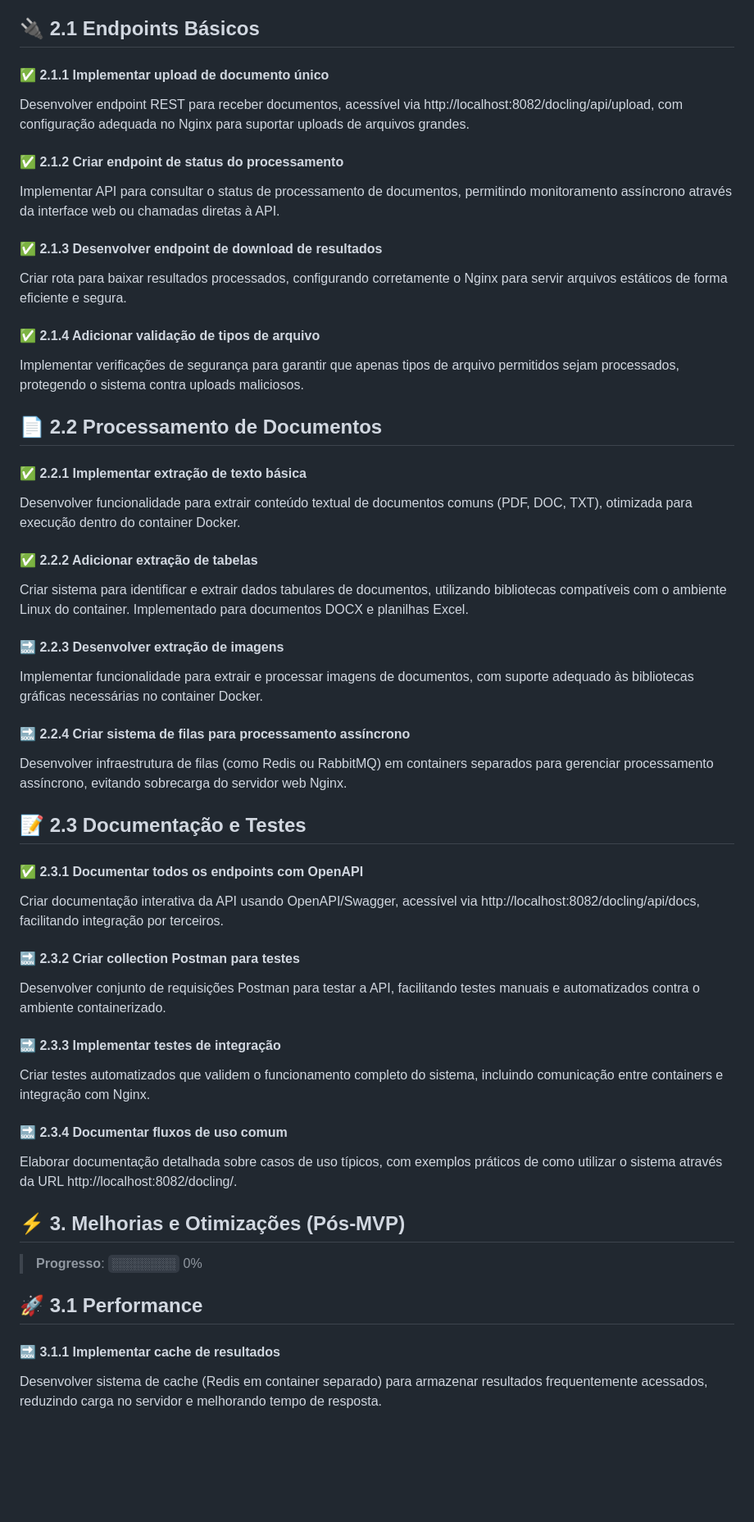
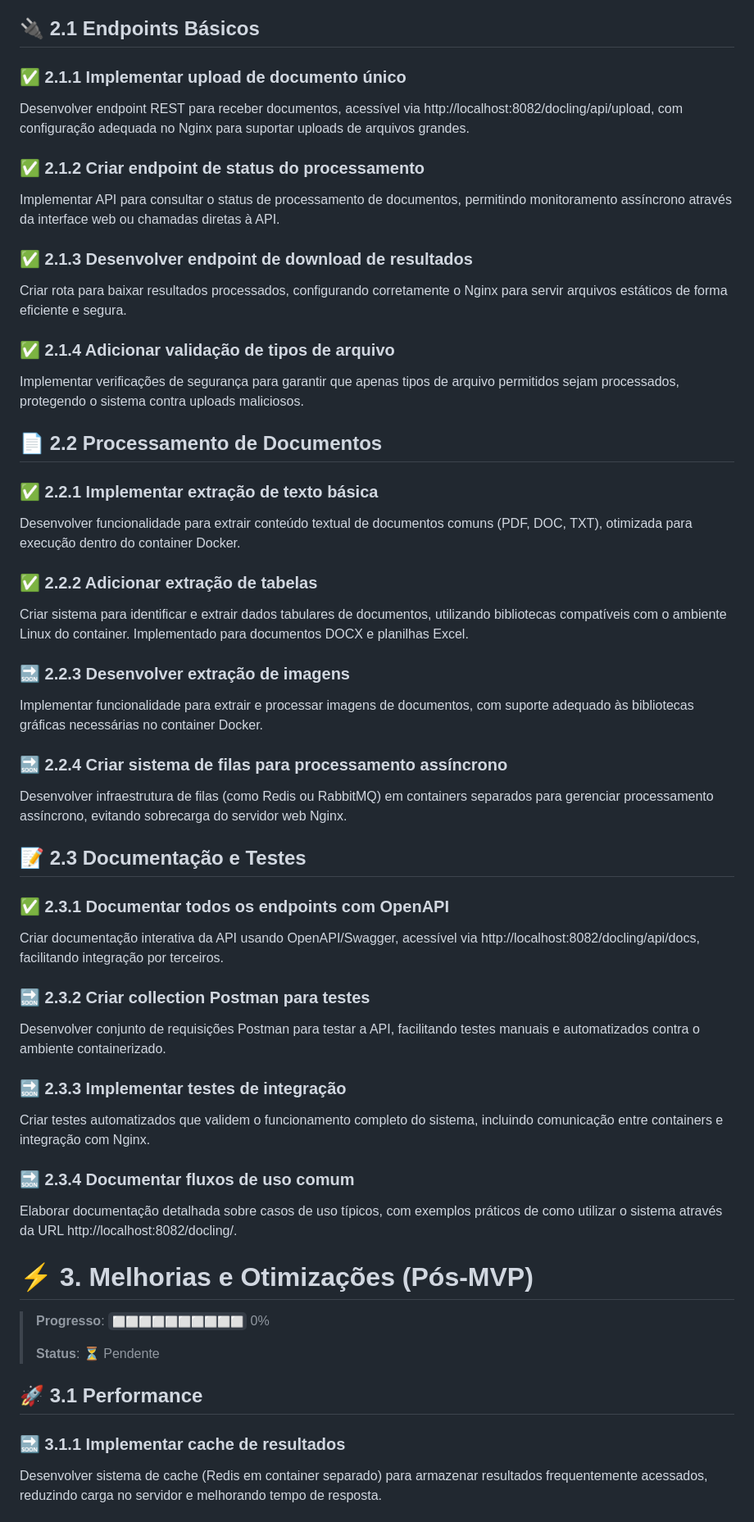
Before and after one commit to mvmvasconcelos/docling, a Markdown page: roadmap.md, the part around one of its changes. Shown at 82% size. GitHub-like rendering; blank space fills up the shorter version.

```diff
--- a/roadmap.md
+++ b/roadmap.md
@@ -79,51 +128,54 @@ Criar sistema de logs detalhados para rastrear operações de arquivo, facilitan
 
 ## 🔌 2.1 Endpoints Básicos
 
-#### ✅ 2.1.1 Implementar upload de documento único
+### ✅ 2.1.1 Implementar upload de documento único
 Desenvolver endpoint REST para receber documentos, acessível via http://localhost:8082/docling/api/upload, com configuração adequada no Nginx para suportar uploads de arquivos grandes.
 
-#### ✅ 2.1.2 Criar endpoint de status do processamento
+### ✅ 2.1.2 Criar endpoint de status do processamento
 Implementar API para consultar o status de processamento de documentos, permitindo monitoramento assíncrono através da interface web ou chamadas diretas à API.
 
-#### ✅ 2.1.3 Desenvolver endpoint de download de resultados
+### ✅ 2.1.3 Desenvolver endpoint de download de resultados
 Criar rota para baixar resultados processados, configurando corretamente o Nginx para servir arquivos estáticos de forma eficiente e segura.
 
-#### ✅ 2.1.4 Adicionar validação de tipos de arquivo
+### ✅ 2.1.4 Adicionar validação de tipos de arquivo
 Implementar verificações de segurança para garantir que apenas tipos de arquivo permitidos sejam processados, protegendo o sistema contra uploads maliciosos.
 
 ## 📄 2.2 Processamento de Documentos
 
-#### ✅ 2.2.1 Implementar extração de texto básica
+### ✅ 2.2.1 Implementar extração de texto básica
 Desenvolver funcionalidade para extrair conteúdo textual de documentos comuns (PDF, DOC, TXT), otimizada para execução dentro do container Docker.
 
-#### ✅ 2.2.2 Adicionar extração de tabelas
+### ✅ 2.2.2 Adicionar extração de tabelas
 Criar sistema para identificar e extrair dados tabulares de documentos, utilizando bibliotecas compatíveis com o ambiente Linux do container. Implementado para documentos DOCX e planilhas Excel.
 
-#### 🔜 2.2.3 Desenvolver extração de imagens
+### 🔜 2.2.3 Desenvolver extração de imagens
 Implementar funcionalidade para extrair e processar imagens de documentos, com suporte adequado às bibliotecas gráficas necessárias no container Docker.
 
-#### 🔜 2.2.4 Criar sistema de filas para processamento assíncrono
+### 🔜 2.2.4 Criar sistema de filas para processamento assíncrono
 Desenvolver infraestrutura de filas (como Redis ou RabbitMQ) em containers separados para gerenciar processamento assíncrono, evitando sobrecarga do servidor web Nginx.
 
 ## 📝 2.3 Documentação e Testes
 
-#### ✅ 2.3.1 Documentar todos os endpoints com OpenAPI
+### ✅ 2.3.1 Documentar todos os endpoints com OpenAPI
 Criar documentação interativa da API usando OpenAPI/Swagger, acessível via http://localhost:8082/docling/api/docs, facilitando integração por terceiros.
 
-#### 🔜 2.3.2 Criar collection Postman para testes
+### 🔜 2.3.2 Criar collection Postman para testes
 Desenvolver conjunto de requisições Postman para testar a API, facilitando testes manuais e automatizados contra o ambiente containerizado.
 
-#### 🔜 2.3.3 Implementar testes de integração
+### 🔜 2.3.3 Implementar testes de integração
 Criar testes automatizados que validem o funcionamento completo do sistema, incluindo comunicação entre containers e integração com Nginx.
 
-#### 🔜 2.3.4 Documentar fluxos de uso comum
+### 🔜 2.3.4 Documentar fluxos de uso comum
 Elaborar documentação detalhada sobre casos de uso típicos, com exemplos práticos de como utilizar o sistema através da URL http://localhost:8082/docling/.
 
-## ⚡ 3. Melhorias e Otimizações (Pós-MVP)
-> **Progresso**: `░░░░░░░░░░` 0%
+# ⚡ 3. Melhorias e Otimizações (Pós-MVP)
+
+> **Progresso**: `⬜⬜⬜⬜⬜⬜⬜⬜⬜⬜` 0%
+>
+> **Status**: ⏳ Pendente
 
 ## 🚀 3.1 Performance
 
-#### 🔜 3.1.1 Implementar cache de resultados
+### 🔜 3.1.1 Implementar cache de resultados
 Desenvolver sistema de cache (Redis em container separado) para armazenar resultados frequentemente acessados, reduzindo carga no servidor e melhorando tempo de resposta.
 
```
Also changed, not shown: other parts of roadmap.md (+123 -69 lines).
